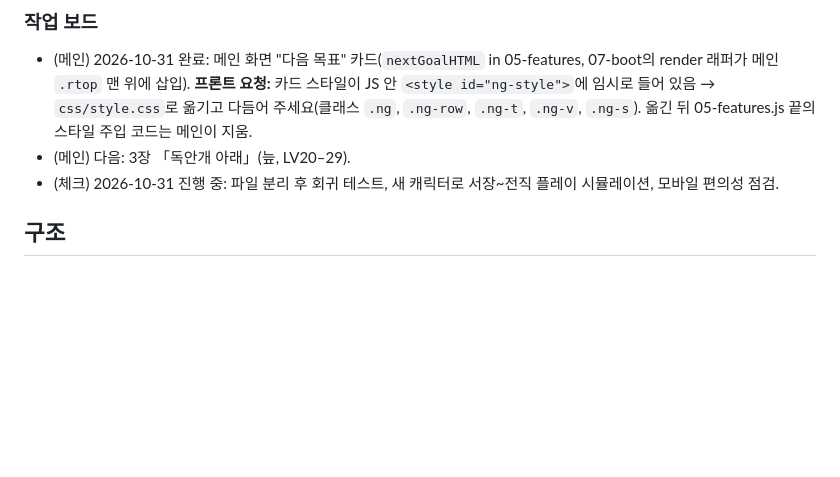
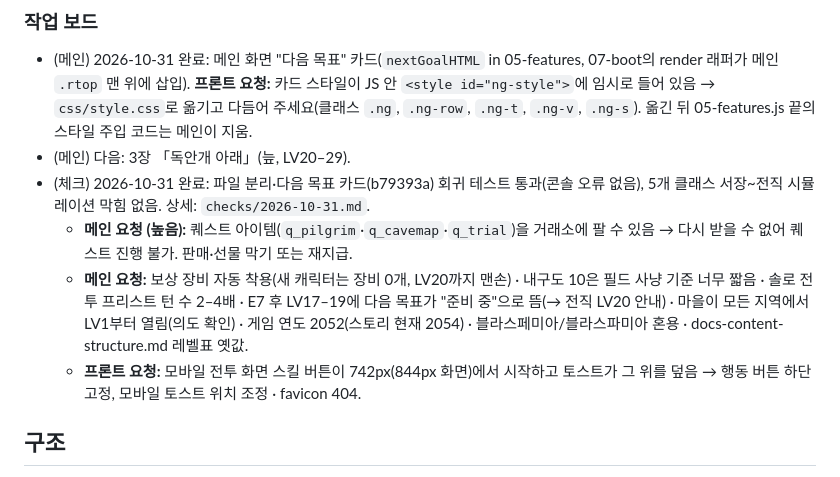
Before and after one commit to kaonteck/blesetsaga, a Markdown page: CLAUDE.md, the part around the change. Rendered like a GitHub page; blank space fills up the shorter version.

Commit message:
Check report 2026-10-31 and work board requests
Co-Authored-By: Claude Opus 5.5 <noreply@anthropic.com>
Claude-Session: https://claude.ai/code/session_01Rt9UaxYa5rh9NTFnoo9LqZ

```diff
--- a/CLAUDE.md
+++ b/CLAUDE.md
@@ -29,7 +29,10 @@
 ### 작업 보드
 - (메인) 2026-10-31 완료: 메인 화면 "다음 목표" 카드(`nextGoalHTML` in 05-features, 07-boot의 render 래퍼가 메인 `.rtop` 맨 위에 삽입). **프론트 요청:** 카드 스타일이 JS 안 `<style id="ng-style">`에 임시로 들어 있음 → `css/style.css`로 옮기고 다듬어 주세요(클래스 `.ng`, `.ng-row`, `.ng-t`, `.ng-v`, `.ng-s`). 옮긴 뒤 05-features.js 끝의 스타일 주입 코드는 메인이 지움.
 - (메인) 다음: 3장 「독안개 아래」(늪, LV20–29).
-- (체크) 2026-10-31 진행 중: 파일 분리 후 회귀 테스트, 새 캐릭터로 서장~전직 플레이 시뮬레이션, 모바일 편의성 점검.
+- (체크) 2026-10-31 완료: 파일 분리·다음 목표 카드(b79393a) 회귀 테스트 통과(콘솔 오류 없음), 5개 클래스 서장~전직 시뮬레이션 막힘 없음. 상세: `checks/2026-10-31.md`.
+  - **메인 요청 (높음):** 퀘스트 아이템(`q_pilgrim`·`q_cavemap`·`q_trial`)을 거래소에 팔 수 있음 → 다시 받을 수 없어 퀘스트 진행 불가. 판매·선물 막기 또는 재지급.
+  - **메인 요청:** 보상 장비 자동 착용(새 캐릭터는 장비 0개, LV20까지 맨손) · 내구도 10은 필드 사냥 기준 너무 짧음 · 솔로 전투 프리스트 턴 수 2–4배 · E7 후 LV17–19에 다음 목표가 "준비 중"으로 뜸(→ 전직 LV20 안내) · 마을이 모든 지역에서 LV1부터 열림(의도 확인) · 게임 연도 2052(스토리 현재 2054) · 블라스페미아/블라스파미아 혼용 · docs-content-structure.md 레벨표 옛값.
+  - **프론트 요청:** 모바일 전투 화면 스킬 버튼이 742px(844px 화면)에서 시작하고 토스트가 그 위를 덮음 → 행동 버튼 하단 고정, 모바일 토스트 위치 조정 · favicon 404.
 
 ## 구조
 - **JS는 일반 `<script>` 여러 개가 순서대로 로드**되며 모두 같은 전역 스코프를 공유한다(모듈 아님, 번들러 없음). 파일마다 첫 줄 `'use strict';`.
```
Also changed, not shown: checks/2026-10-31.md (added, +74 -0 lines).
